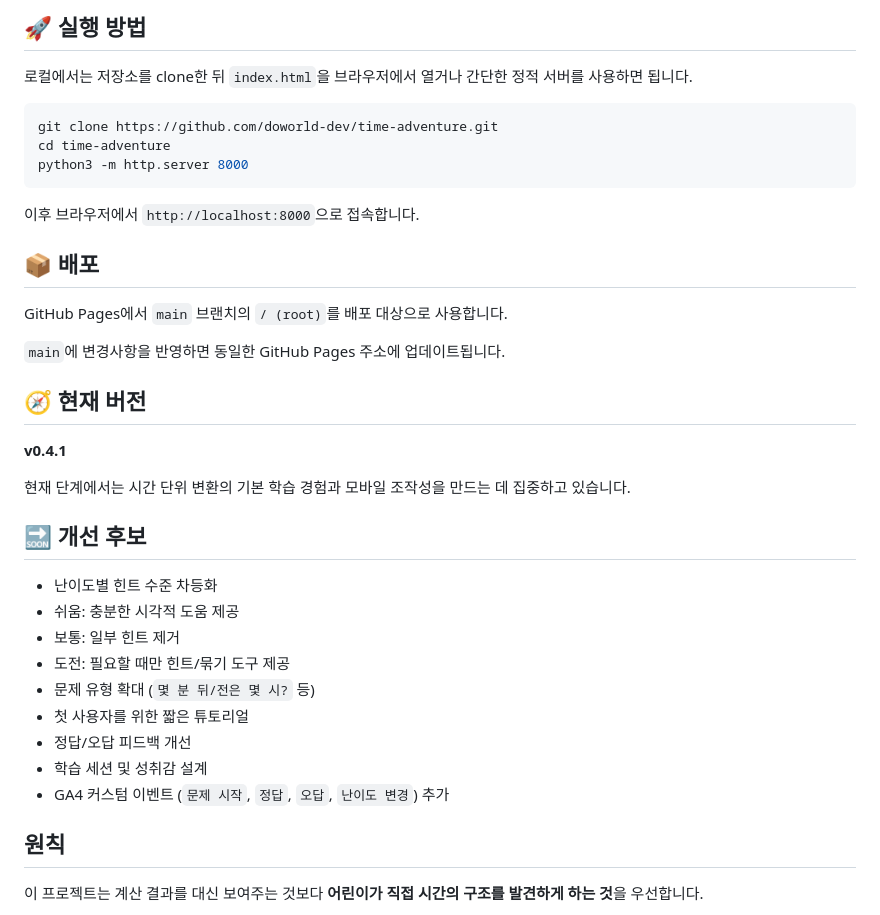
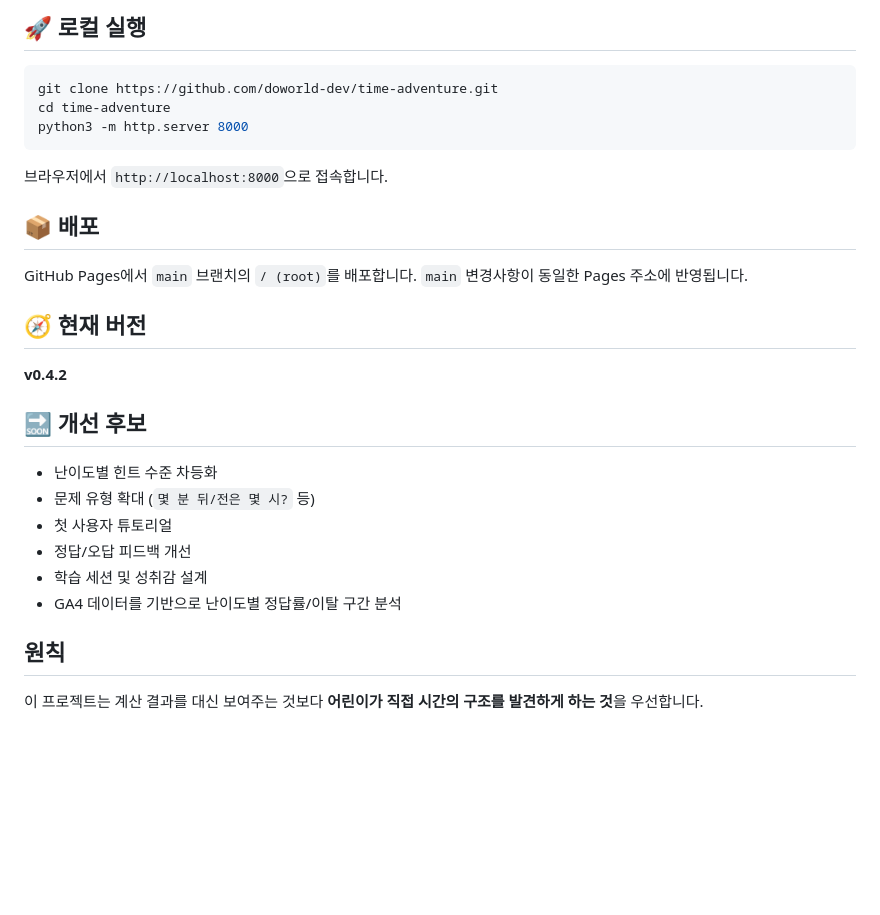
Before and after one commit to doworld-dev/time-adventure, a Markdown page: README.md, the part around one of its changes. Drawn GitHub-style; blank space fills up the shorter version.

````diff
--- a/README.md
+++ b/README.md
@@ -95,7 +89,5 @@ time-adventure/
 
-## 🚀 실행 방법
-
-로컬에서는 저장소를 clone한 뒤 `index.html`을 브라우저에서 열거나 간단한 정적 서버를 사용하면 됩니다.
+## 🚀 로컬 실행
 
 ```bash
 git clone https://github.com/doworld-dev/time-adventure.git
@@ -103,31 +95,24 @@ cd time-adventure
 python3 -m http.server 8000
 ```
 
-이후 브라우저에서 `http://localhost:8000`으로 접속합니다.
+브라우저에서 `http://localhost:8000`으로 접속합니다.
 
 ## 📦 배포
 
-GitHub Pages에서 `main` 브랜치의 `/ (root)`를 배포 대상으로 사용합니다.
-
-`main`에 변경사항을 반영하면 동일한 GitHub Pages 주소에 업데이트됩니다.
+GitHub Pages에서 `main` 브랜치의 `/ (root)`를 배포합니다. `main` 변경사항이 동일한 Pages 주소에 반영됩니다.
 
 ## 🧭 현재 버전
 
-**v0.4.1**
-
-현재 단계에서는 시간 단위 변환의 기본 학습 경험과 모바일 조작성을 만드는 데 집중하고 있습니다.
+**v0.4.2**
 
 ## 🔜 개선 후보
 
 - 난이도별 힌트 수준 차등화
-- 쉬움: 충분한 시각적 도움 제공
-- 보통: 일부 힌트 제거
-- 도전: 필요할 때만 힌트/묶기 도구 제공
 - 문제 유형 확대 (`몇 분 뒤/전은 몇 시?` 등)
-- 첫 사용자를 위한 짧은 튜토리얼
+- 첫 사용자 튜토리얼
 - 정답/오답 피드백 개선
 - 학습 세션 및 성취감 설계
-- GA4 커스텀 이벤트 (`문제 시작`, `정답`, `오답`, `난이도 변경`) 추가
+- GA4 데이터를 기반으로 난이도별 정답률/이탈 구간 분석
 
 ## 원칙
 
````
Also changed, not shown: other parts of README.md (+27 -33 lines).
